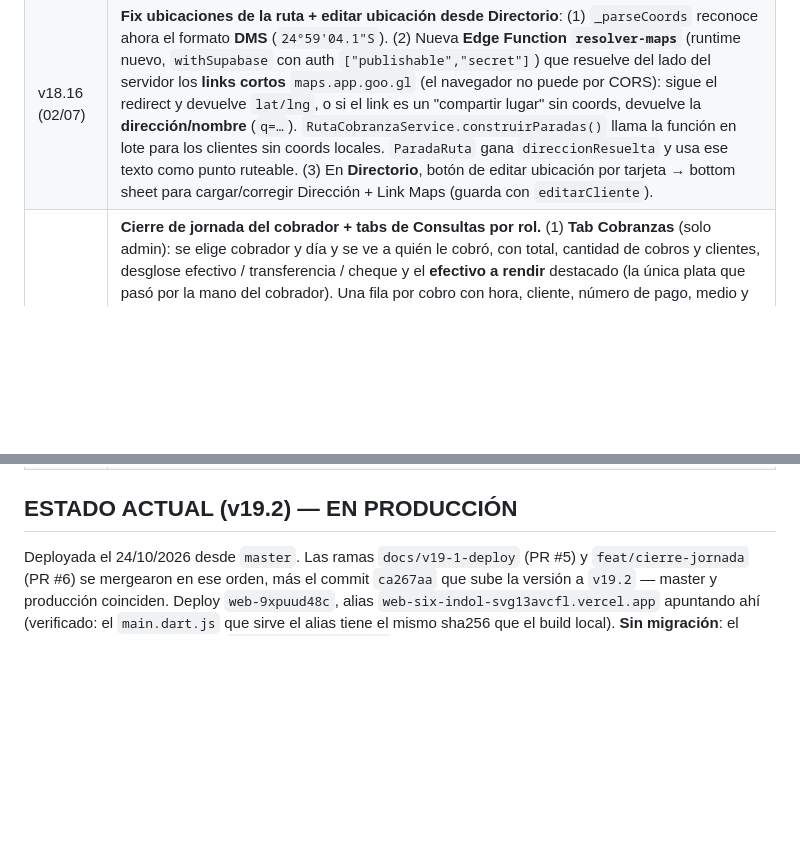
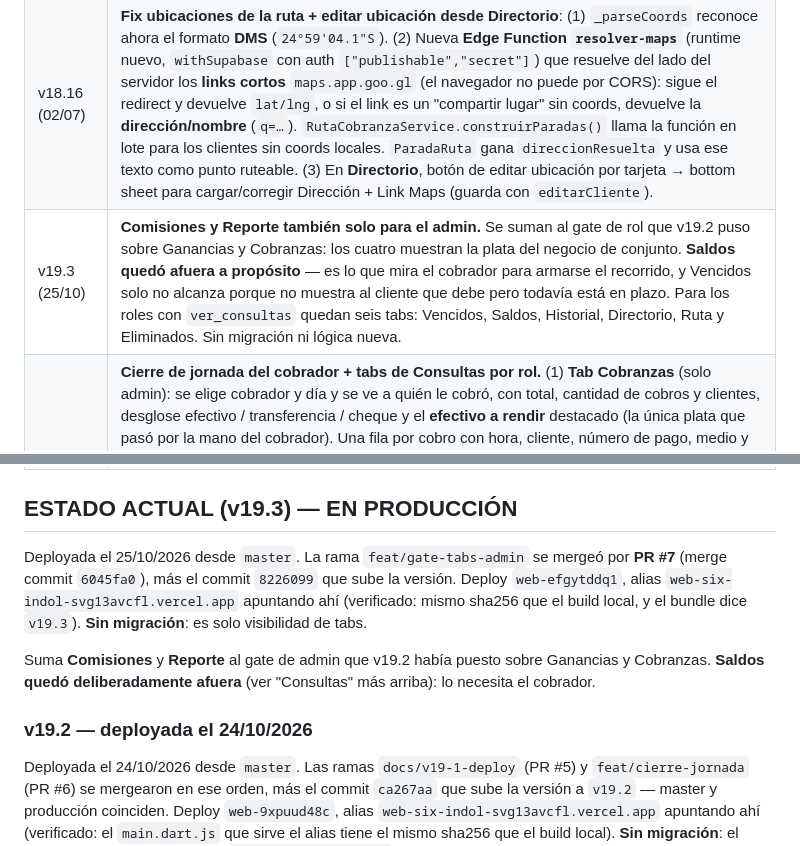
Before and after one commit to milifs/matarife-system, a Markdown page: don_chacho/CLAUDE.md, 2 parts joined by grey strips. Drawn GitHub-style; blank space fills up the shorter version.

Commit message:
Documentar el deploy de v19.3
Co-Authored-By: Claude Opus 5 <noreply@anthropic.com>

```diff
--- a/don_chacho/CLAUDE.md
+++ b/don_chacho/CLAUDE.md
@@ -387,6 +387,7 @@ vercel --prod
 | v18.14 (01/07) | **Ruta de cobranza (1ª versión)**: embebida en Consultas → Directorio, combo box (Clientes que deben / Solo remitos vencidos) + botón "Armar". Nuevo `ruta_cobranza_service.dart` (GPS, extracción de coords, orden por cercanía, URL Google Maps). Reemplazada por la tab "Ruta" en v18.15. |
 | v18.15 (01/07) | **Ruta de cobranza movida a tab propia "Ruta"** en Consultas (9 tabs). Filtros: cliente (búsqueda), vendedor (dropdown), "Con saldo pendiente" y "Solo vencidos" (FilterChips). Lista con checkboxes para **seleccionar clientes** (los sin ubicación quedan deshabilitados) + "Todos/Ninguno". Botón "Armar recorrido (N)" que calcula la ruta con los elegidos (GPS + orden por cercanía) y abre el panel de paradas → Google Maps. Se quitó el bloque de ruta del Directorio. |
 | v18.16 (02/07) | **Fix ubicaciones de la ruta + editar ubicación desde Directorio**: (1) `_parseCoords` reconoce ahora el formato **DMS** (`24°59'04.1"S`). (2) Nueva **Edge Function `resolver-maps`** (runtime nuevo, `withSupabase` con auth `["publishable","secret"]`) que resuelve del lado del servidor los **links cortos** `maps.app.goo.gl` (el navegador no puede por CORS): sigue el redirect y devuelve `lat/lng`, o si el link es un "compartir lugar" sin coords, devuelve la **dirección/nombre** (`q=…`). `RutaCobranzaService.construirParadas()` llama la función en lote para los clientes sin coords locales. `ParadaRuta` gana `direccionResuelta` y usa ese texto como punto ruteable. (3) En **Directorio**, botón de editar ubicación por tarjeta → bottom sheet para cargar/corregir Dirección + Link Maps (guarda con `editarCliente`). |
+| v19.3 (25/10) | **Comisiones y Reporte también solo para el admin.** Se suman al gate de rol que v19.2 puso sobre Ganancias y Cobranzas: los cuatro muestran la plata del negocio de conjunto. **Saldos quedó afuera a propósito** — es lo que mira el cobrador para armarse el recorrido, y Vencidos solo no alcanza porque no muestra al cliente que debe pero todavía está en plazo. Para los roles con `ver_consultas` quedan seis tabs: Vencidos, Saldos, Historial, Directorio, Ruta y Eliminados. Sin migración ni lógica nueva. |
 | v19.2 (24/10) | **Cierre de jornada del cobrador + tabs de Consultas por rol.** (1) **Tab Cobranzas** (solo admin): se elige cobrador y día y se ve a quién le cobró, con total, cantidad de cobros y clientes, desglose efectivo / transferencia / cheque y el **efectivo a rendir** destacado (la única plata que pasó por la mano del cobrador). Una fila por cobro con hora, cliente, número de pago, medio y vendedor; al tocarla se abre el pago en modo ver. Botón de **PDF** (`cierre_jornada_service.dart`). Si el día no tiene cobros avisa cuál fue el último que sí tuvo. (2) Los tabs de `ConsultasScreen` se arman **por rol** en vez de estar fijos en 9: **Ganancias** y **Cobranzas** quedan solo para el admin. Antes Ganancias —costo por kg y ganancia del negocio— la veía cualquiera con `ver_consultas`, incluido el rol Cobrador. (3) `getMediosDePagos` trae los medios de varios pagos en una query (antes era N+1 por jornada). **Sin migración**: `pagos.registrado_por` ya existía. Test nuevo: `test/cierre_jornada_test.dart`. |
 | v19.1 (20/10) | **Terminaciones del módulo Proveedores + tipo de animal del proveedor.** (1) **Entrada de números con separador de miles** en todos los campos del módulo: mientras se tipea aparece `10.000.000` (`MilesInputFormatter` + `parseNumero` + `textoMiles` en `formatters.dart`). (2) **Kg del bloque de rinde sin decimales**, con el criterio de la planilla (de 0,6 para arriba sube, de 0,5 para abajo baja — NO es el `.round()` de Dart): `redondearKg` en `models.dart`. (3) **PDF de la carga** desde el detalle (`carga_pdf_service.dart`), espejo de la pantalla; el bloque DIFERENCIA DE RINDE **solo se imprime si el proveedor rindió de menos** que el asegurado. (4) **`tipo` novillo / cerdo en el proveedor** (`SegmentedButton` en el ABM, pill en la lista, al lado del nombre en el dropdown de la carga): vive en el proveedor y **no** se congela en la carga, y usa el mismo vocabulario que `CostoSemanal.costoPorTipo` para que el módulo de ganancia separe costo/kg novillo de costo/kg cerdo. Migración `supabase_migration_proveedor_tipo.sql`. Tests nuevos: `test/formatters_test.dart`, `test/carga_pdf_test.dart`, `test/proveedor_test.dart`. |
 | v19 (19/10) | **Módulo Proveedores (compra de animales vivos)** — reemplaza el Excel `Proveedores-Pagos.xlsx`. Tab propia para la cajera (permiso `gestionar_proveedores`). Una **carga** (`PP-0001`, numeración por secuencia de Postgres) es una compra de animales a un proveedor: animales, kg vivo, desvaste %, precio kg vivo, rinde asegurado %, y el **kg de media res que se completa después de la faena** (hasta entonces "Falta faena", pero el total a pagar ya está definido). Abajo de cada carga van los pagos a ese proveedor (efectivo / transferencia / cheque, sin más datos). El **SALDO A FAVOR se arrastra solo en cadena por proveedor** y nunca se guarda: corregir una carga vieja reacomoda todas las siguientes. Bloque de **diferencia de rinde** (esperado vs. obtenido, valorizado) visible también para la cajera. ABM de proveedores (los tres valores numéricos son defaults que se copian a la carga y ahí quedan congelados). Editar y eliminar habilitados; **eliminar exige motivo** y queda en `cargas_eliminadas` / `carga_pagos_eliminados`. **Nada que ver con el circuito de clientes** (remitos/NDP/pagos): acá la plata sale. Migración `supabase_migration_proveedores.sql`. **Arranca de cero: no se importa historia.** |
@@ -408,7 +409,13 @@ vercel --prod
 | v18.18 (08/07) | **Fix menú Opciones tapado en iPhone**: el `showModalBottomSheet` del FAB pasó a `isScrollControlled: true` + `SingleChildScrollView` con padding inferior de 80px, para que la última opción ("Cerrar sesión") no quede oculta detrás de la barra de URL de Safari cuando hay muchas opciones (admin). |
 | v18.17 (08/07) | **Nuevos tipos de carne + baja del OCR + tipo de carne en NDP**: (1) Catálogo de tipos de carne (remito y NDP): Novillo, Cerdo, Pierna mocha, Pierna pistola, Plancha de asado, Octavo, 1/4 delantero. (2) **OCR eliminado**: se borró `ocr_service.dart`, la sección de foto del formulario de remito y la dependencia `image_picker`. (3) NDP: la descripción libre por fila pasó a ser un **dropdown de tipo de carne**. (4) La **conversión NDP→Remito** usa el tipo elegido en la nota (fallback a la regla de 60kg solo si viene vacío). (5) Dashboard, Ganancias y Comisiones: **solo Cerdo cuenta como Cerdo; el resto (Novillo y sus cortes) computa como Novillo**. |
 
-## ESTADO ACTUAL (v19.2) — EN PRODUCCIÓN
+## ESTADO ACTUAL (v19.3) — EN PRODUCCIÓN
+
+Deployada el 25/10/2026 desde `master`. La rama `feat/gate-tabs-admin` se mergeó por **PR #7** (merge commit `6045fa0`), más el commit `8226099` que sube la versión. Deploy `web-efgytddq1`, alias `web-six-indol-svg13avcfl.vercel.app` apuntando ahí (verificado: mismo sha256 que el build local, y el bundle dice `v19.3`). **Sin migración**: es solo visibilidad de tabs.
+
+Suma **Comisiones** y **Reporte** al gate de admin que v19.2 había puesto sobre Ganancias y Cobranzas. **Saldos quedó deliberadamente afuera** (ver "Consultas" más arriba): lo necesita el cobrador.
+
+### v19.2 — deployada el 24/10/2026
 
 Deployada el 24/10/2026 desde `master`. Las ramas `docs/v19-1-deploy` (PR #5) y `feat/cierre-jornada` (PR #6) se mergearon en ese orden, más el commit `ca267aa` que sube la versión a `v19.2` — master y producción coinciden. Deploy `web-9xpuud48c`, alias `web-six-indol-svg13avcfl.vercel.app` apuntando ahí (verificado: el `main.dart.js` que sirve el alias tiene el mismo sha256 que el build local). **Sin migración**: el cierre de jornada se apoya en `pagos.registrado_por`, que ya existía.
 
```
